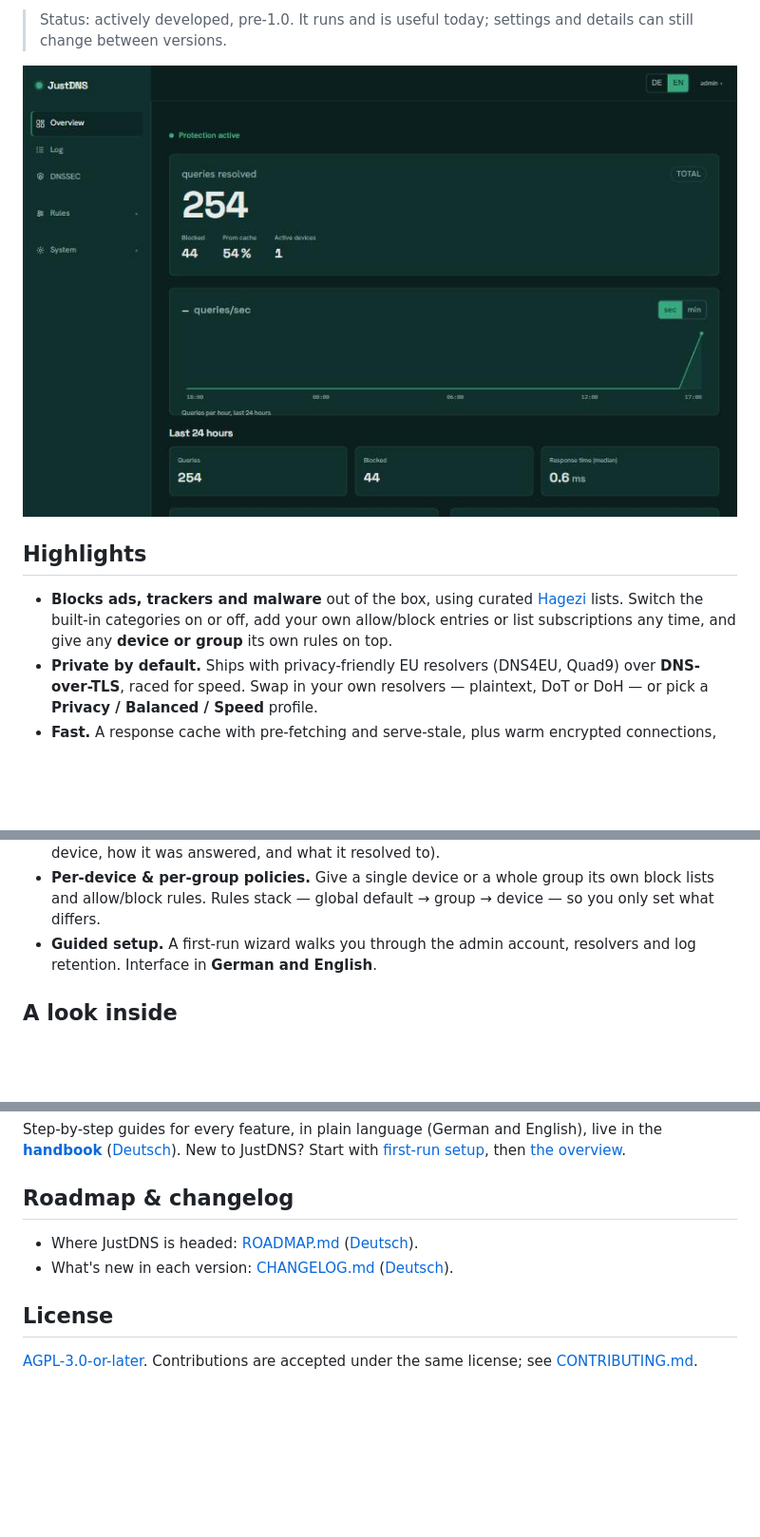
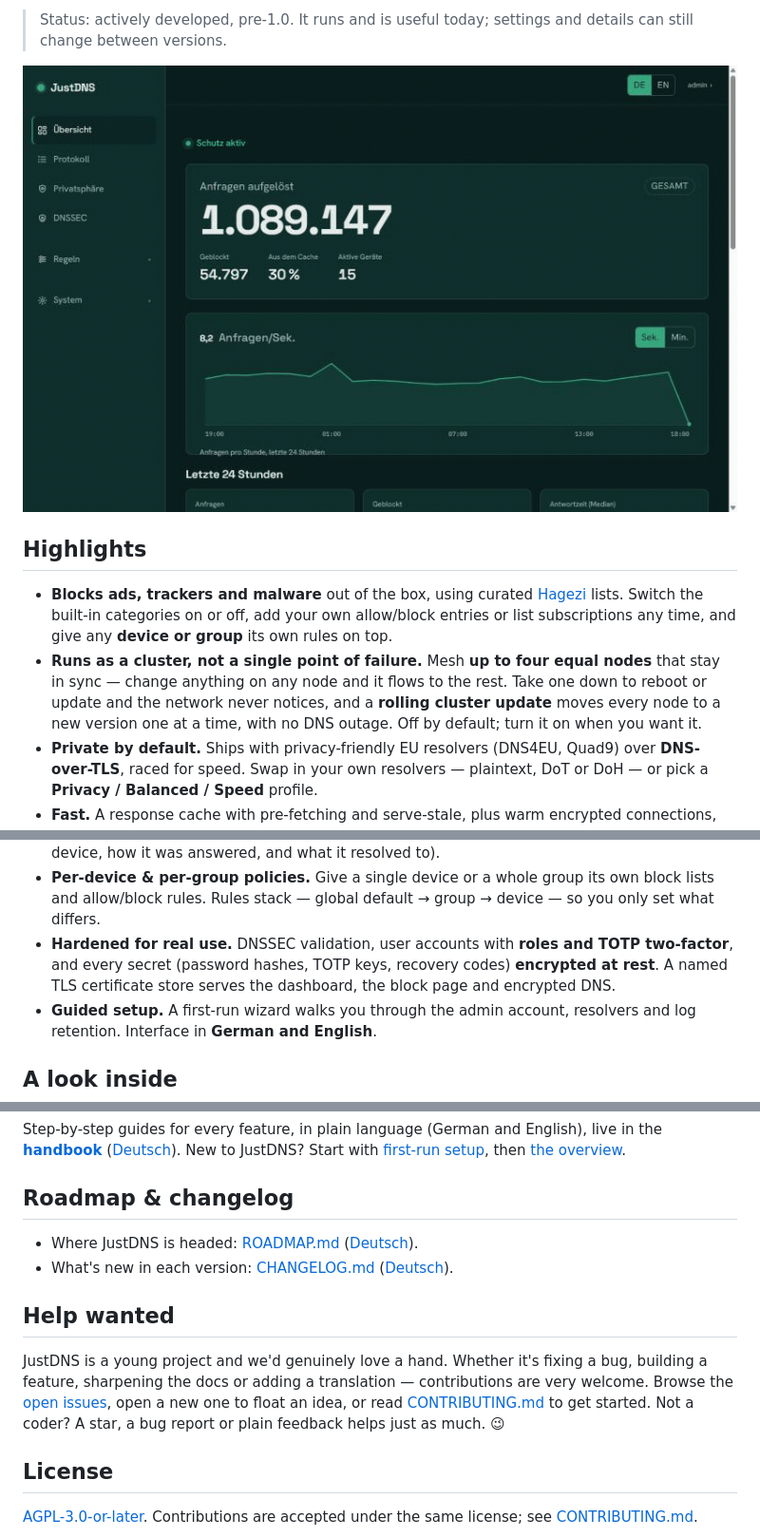
Before and after one commit to bonderaustriaAT/JustDNS, a Markdown page: README.md, 3 parts joined by grey strips. Shown at 95% size. GitHub-like rendering; pictures changed too: docs/assets/dashboard.gif (added); blank space fills up the shorter version.

```diff
--- a/README.md
+++ b/README.md
@@ -21,7 +21,7 @@ box.
 > details can still change between versions.
 
 <p align="center">
-  <img src="docs/assets/dashboard.jpg" alt="The JustDNS dashboard: live counters, a query-rate graph and 24-hour stats" width="820">
+  <img src="docs/assets/dashboard.gif" alt="The JustDNS dashboard: live counters ticking up, a query-rate graph and 24-hour stats" width="820">
 </p>
 
 ## Highlights
@@ -30,6 +30,11 @@ box.
   [Hagezi](https://github.com/hagezi/dns-blocklists) lists. Switch the built-in
   categories on or off, add your own allow/block entries or list subscriptions any
   time, and give any **device or group** its own rules on top.
+- **Runs as a cluster, not a single point of failure.** Mesh **up to four equal
+  nodes** that stay in sync — change anything on any node and it flows to the rest.
+  Take one down to reboot or update and the network never notices, and a **rolling
+  cluster update** moves every node to a new version one at a time, with no DNS
+  outage. Off by default; turn it on when you want it.
 - **Private by default.** Ships with privacy-friendly EU resolvers (DNS4EU,
   Quad9) over **DNS-over-TLS**, raced for speed. Swap in your own resolvers —
   plaintext, DoT or DoH — or pick a **Privacy / Balanced / Speed** profile.
@@ -44,6 +49,10 @@ box.
 - **Per-device & per-group policies.** Give a single device or a whole group its
   own block lists and allow/block rules. Rules stack — global default → group →
   device — so you only set what differs.
+- **Hardened for real use.** DNSSEC validation, user accounts with **roles and
+  TOTP two-factor**, and every secret (password hashes, TOTP keys, recovery codes)
+  **encrypted at rest**. A named TLS certificate store serves the dashboard, the
+  block page and encrypted DNS.
 - **Guided setup.** A first-run wizard walks you through the admin account,
   resolvers and log retention. Interface in **German and English**.
 
@@ -159,6 +191,15 @@ JustDNS? Start with [first-run setup](docs/guides/setup.md), then
 - What's new in each version: [CHANGELOG.md](CHANGELOG.md)
   ([Deutsch](CHANGELOG.de.md)).
 
+## Help wanted
+
+JustDNS is a young project and we'd genuinely love a hand. Whether it's fixing a
+bug, building a feature, sharpening the docs or adding a translation —
+contributions are very welcome. Browse the
+[open issues](https://github.com/bonderaustriaAT/JustDNS/issues), open a new one
+to float an idea, or read [CONTRIBUTING.md](CONTRIBUTING.md) to get started. Not a
+coder? A star, a bug report or plain feedback helps just as much. 😉
+
 ## License
 
 [AGPL-3.0-or-later](LICENSE). Contributions are accepted under the same license;
```
Also changed, not shown: other parts of README.md (+23 -0 lines), README.de.md (+45 -1 lines).
